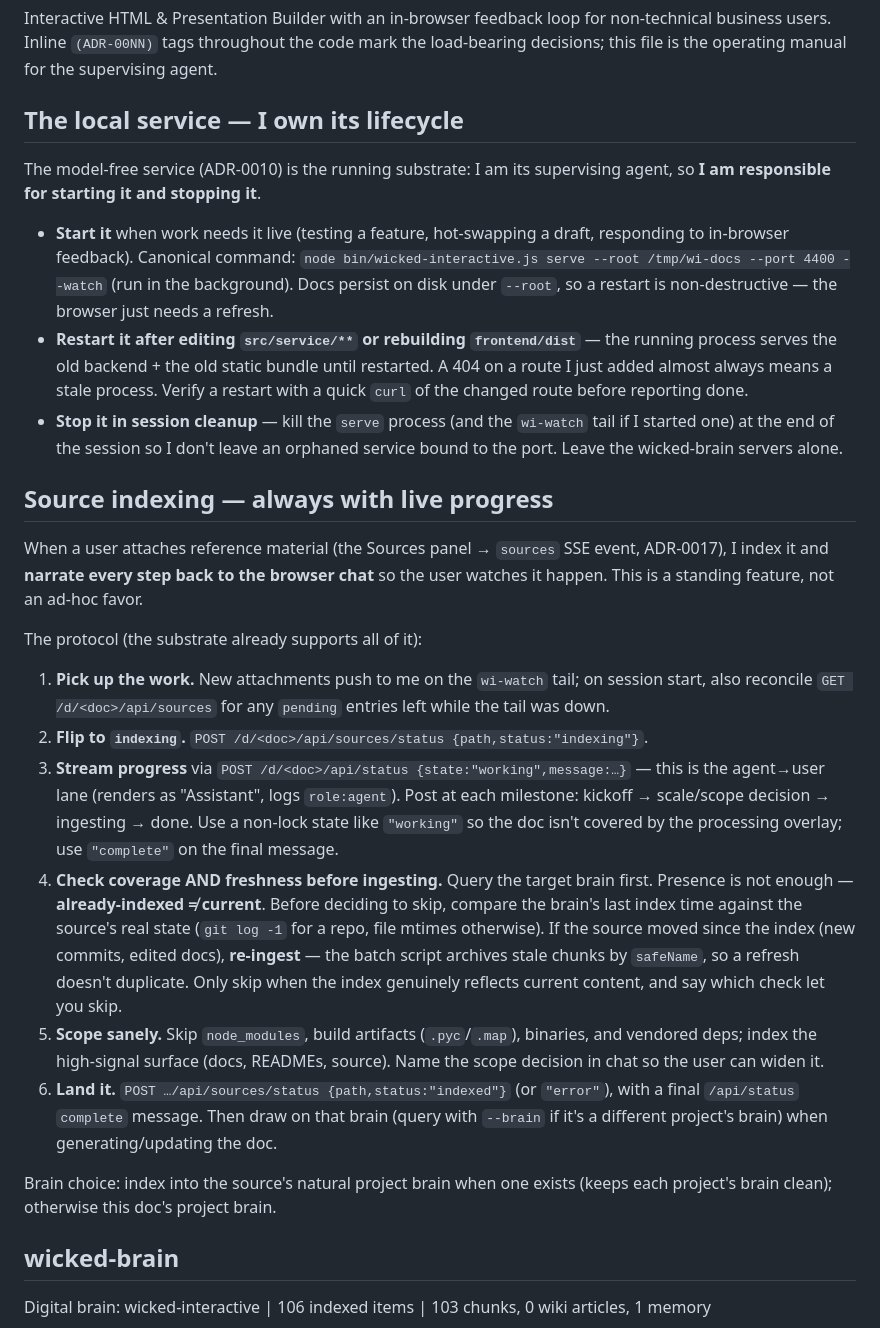
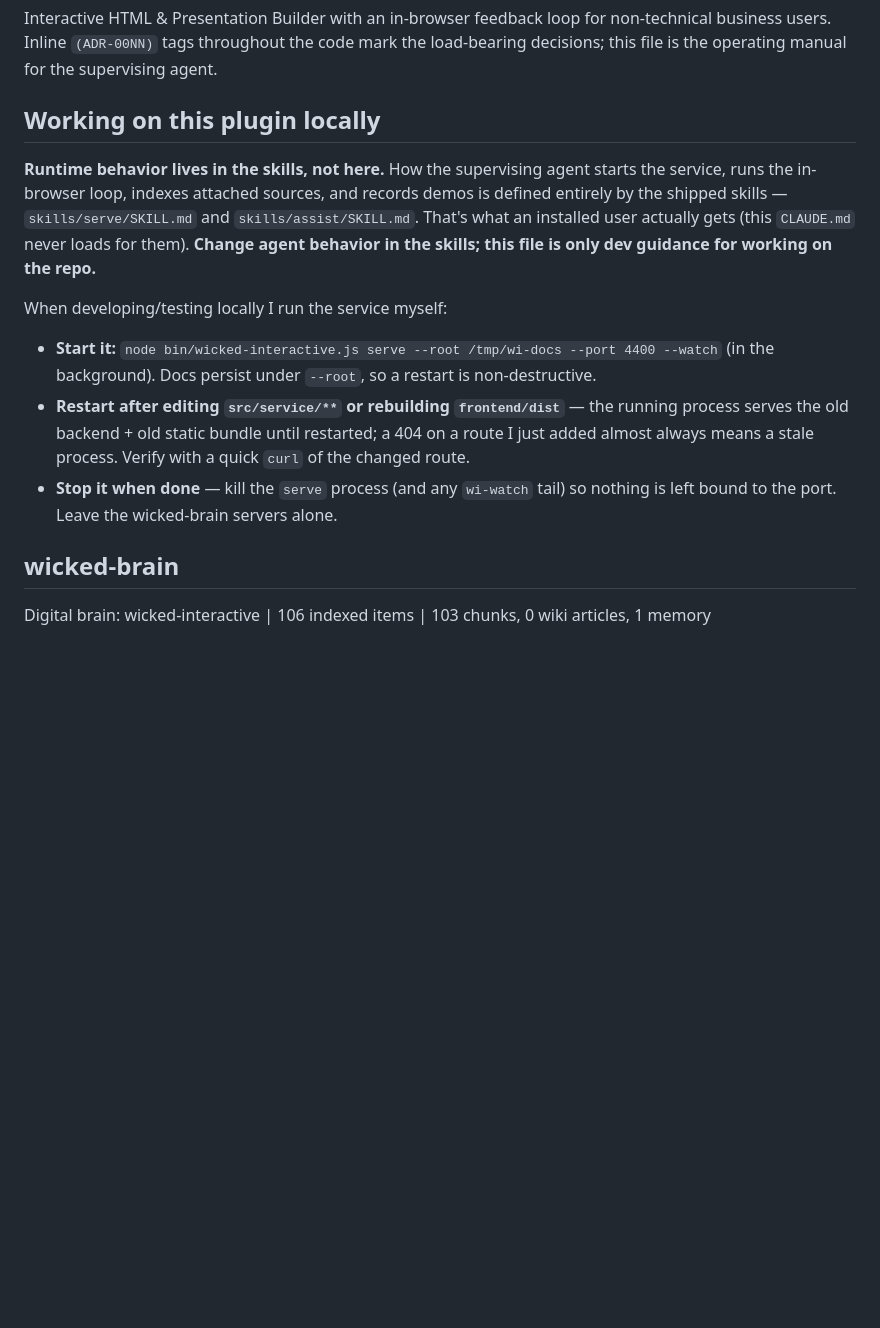
Before and after one commit to mikeparcewski/wicked-interactive, a Markdown page: CLAUDE.md, the part around the change. Rendered like a GitHub page; blank space fills up the shorter version.

```diff
--- a/CLAUDE.md
+++ b/CLAUDE.md
@@ -5,57 +5,23 @@ non-technical business users. Inline `(ADR-00NN)` tags throughout the code mark
 the load-bearing decisions; this file is the operating manual for the
 supervising agent.
 
-## The local service — I own its lifecycle
+## Working on this plugin locally
 
-The model-free service (ADR-0010) is the running substrate: I am its supervising
-agent, so **I am responsible for starting it and stopping it**.
+**Runtime behavior lives in the skills, not here.** How the supervising agent starts the
+service, runs the in-browser loop, indexes attached sources, and records demos is defined
+entirely by the shipped skills — `skills/serve/SKILL.md` and `skills/assist/SKILL.md`. That's
+what an installed user actually gets (this `CLAUDE.md` never loads for them). **Change agent
+behavior in the skills; this file is only dev guidance for working on the repo.**
 
-- **Start it** when work needs it live (testing a feature, hot-swapping a draft,
-  responding to in-browser feedback). Canonical command:
-  `node bin/wicked-interactive.js serve --root /tmp/wi-docs --port 4400 --watch`
-  (run in the background). Docs persist on disk under `--root`, so a restart is
-  non-destructive — the browser just needs a refresh.
-- **Restart it after editing `src/service/**` or rebuilding `frontend/dist`** —
-  the running process serves the old backend + the old static bundle until
-  restarted. A 404 on a route I just added almost always means a stale process.
-  Verify a restart with a quick `curl` of the changed route before reporting done.
-- **Stop it in session cleanup** — kill the `serve` process (and the `wi-watch`
-  tail if I started one) at the end of the session so I don't leave an orphaned
-  service bound to the port. Leave the wicked-brain servers alone.
+When developing/testing locally I run the service myself:
 
-## Source indexing — always with live progress
-
-When a user attaches reference material (the Sources panel → `sources` SSE event,
-ADR-0017), I index it and **narrate every step back to the browser chat** so the
-user watches it happen. This is a standing feature, not an ad-hoc favor.
-
-The protocol (the substrate already supports all of it):
-
-1. **Pick up the work.** New attachments push to me on the `wi-watch` tail; on
-   session start, also reconcile `GET /d/<doc>/api/sources` for any `pending`
-   entries left while the tail was down.
-2. **Flip to `indexing`.** `POST /d/<doc>/api/sources/status {path,status:"indexing"}`.
-3. **Stream progress** via `POST /d/<doc>/api/status {state:"working",message:…}` —
-   this is the agent→user lane (renders as "Assistant", logs `role:agent`). Post at
-   each milestone: kickoff → scale/scope decision → ingesting → done. Use a non-lock
-   state like `"working"` so the doc isn't covered by the processing overlay; use
-   `"complete"` on the final message.
-4. **Check coverage AND freshness before ingesting.** Query the target brain first.
-   Presence is not enough — **already-indexed ≠ current**. Before deciding to skip,
-   compare the brain's last index time against the source's real state (`git log -1`
-   for a repo, file mtimes otherwise). If the source moved since the index (new
-   commits, edited docs), **re-ingest** — the batch script archives stale chunks by
-   `safeName`, so a refresh doesn't duplicate. Only skip when the index genuinely
-   reflects current content, and say which check let you skip.
-5. **Scope sanely.** Skip `node_modules`, build artifacts (`.pyc`/`.map`), binaries,
-   and vendored deps; index the high-signal surface (docs, READMEs, source). Name the
-   scope decision in chat so the user can widen it.
-6. **Land it.** `POST …/api/sources/status {path,status:"indexed"}` (or `"error"`),
-   with a final `/api/status` `complete` message. Then draw on that brain (query with
-   `--brain` if it's a different project's brain) when generating/updating the doc.
-
-Brain choice: index into the source's natural project brain when one exists
-(keeps each project's brain clean); otherwise this doc's project brain.
+- **Start it:** `node bin/wicked-interactive.js serve --root /tmp/wi-docs --port 4400 --watch`
+  (in the background). Docs persist under `--root`, so a restart is non-destructive.
+- **Restart after editing `src/service/**` or rebuilding `frontend/dist`** — the running
+  process serves the old backend + old static bundle until restarted; a 404 on a route I just
+  added almost always means a stale process. Verify with a quick `curl` of the changed route.
+- **Stop it when done** — kill the `serve` process (and any `wi-watch` tail) so nothing is left
+  bound to the port. Leave the wicked-brain servers alone.
 
 ## wicked-brain
 
```
Also changed, not shown: skills/assist/SKILL.md (+40 -2 lines), skills/serve/SKILL.md (+8 -0 lines).
